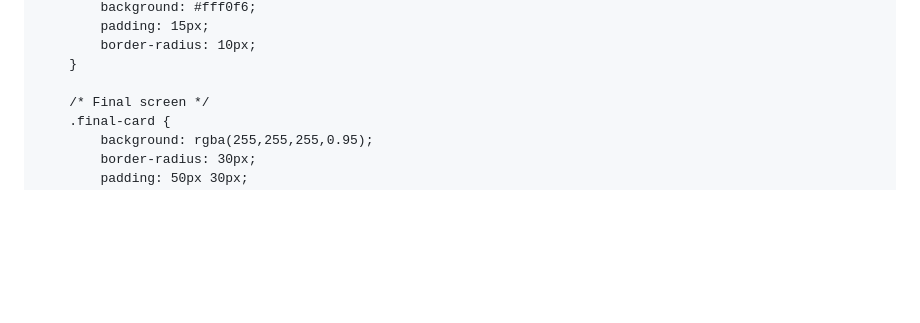
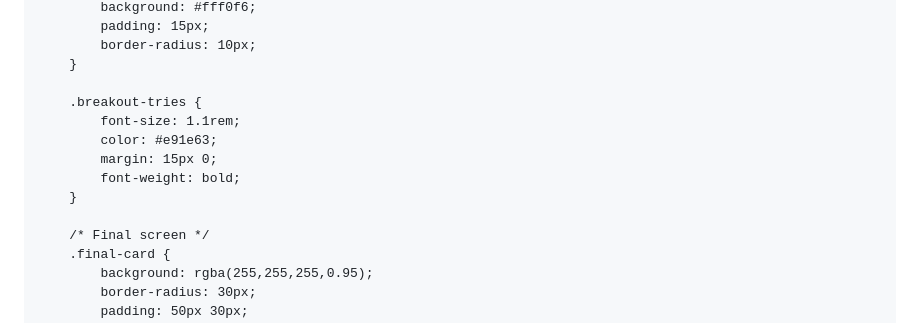
Before and after one commit to TravusSky/birthdayquiz, a Markdown page: README.md, the part around one of its changes. Drawn GitHub-style; blank space fills up the shorter version.

```diff
--- a/README.md
+++ b/README.md
@@ -385,6 +385,13 @@
             border-radius: 10px;
         }
 
+        .breakout-tries {
+            font-size: 1.1rem;
+            color: #e91e63;
+            margin: 15px 0;
+            font-weight: bold;
+        }
+
         /* Final screen */
         .final-card {
             background: rgba(255,255,255,0.95);
```
Also changed, not shown: other parts of README.md (+28 -16 lines).
